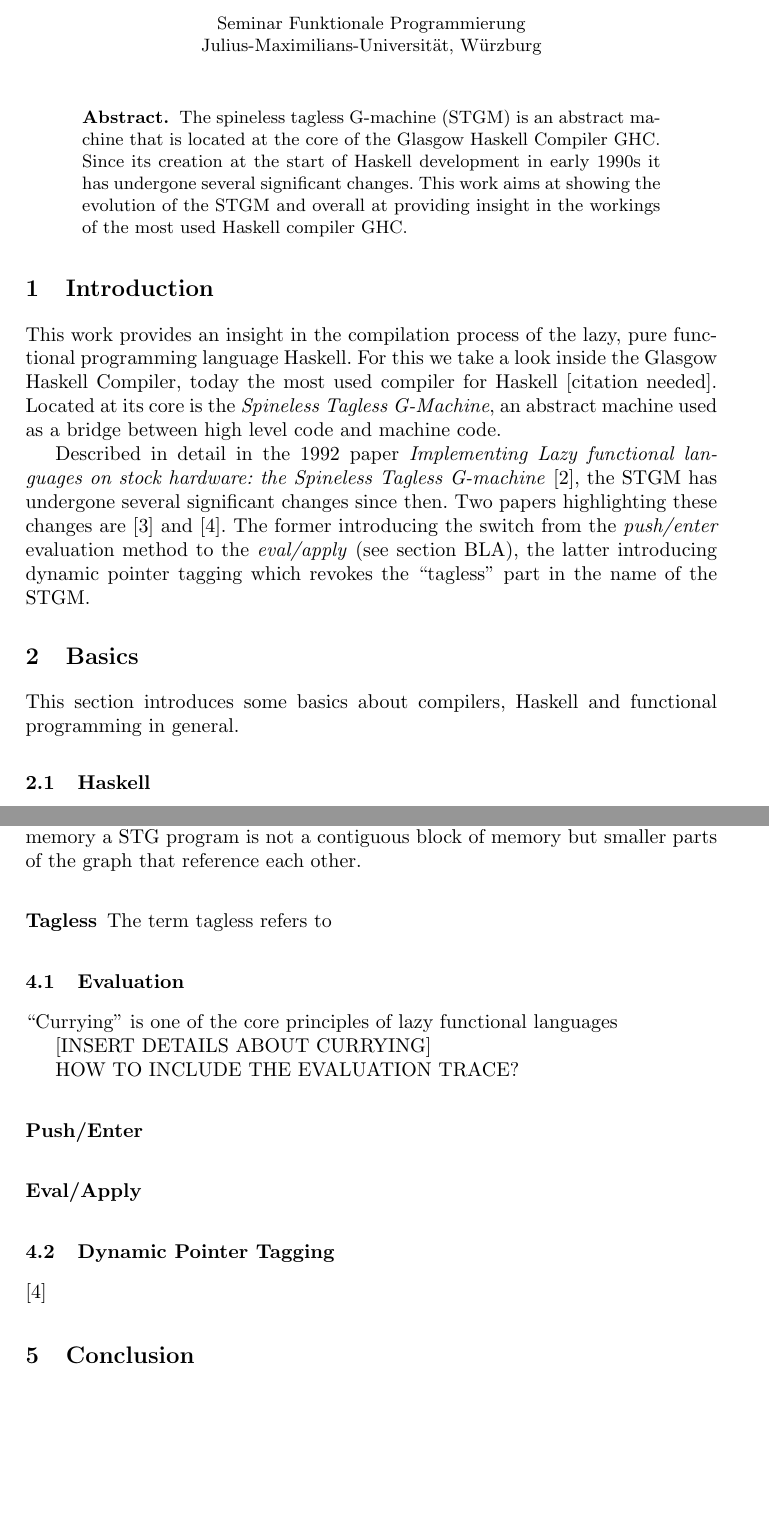
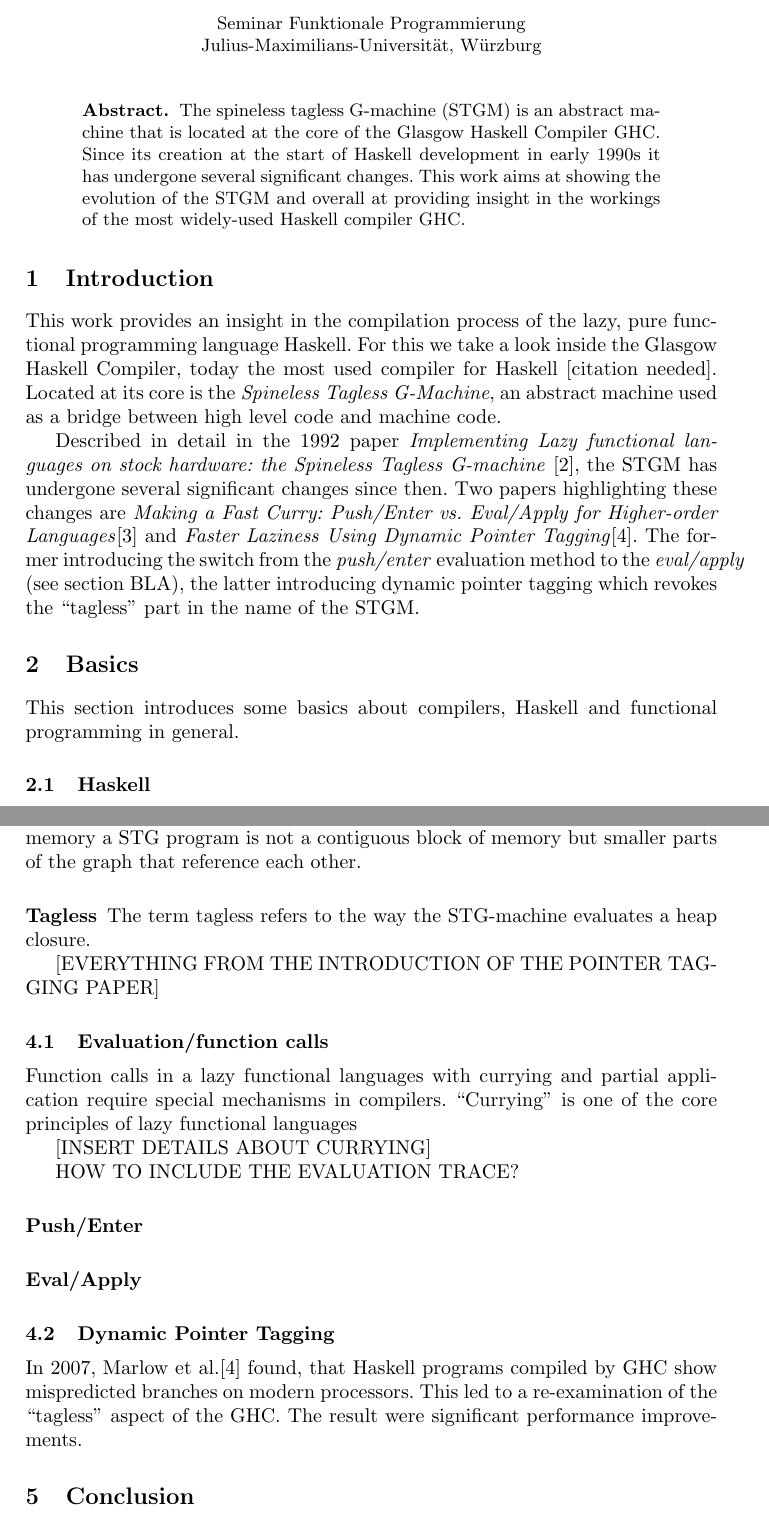
Before and after one commit to arbertrary/stgm-presentation, a LaTeX paper (ausarbeitung/samplepaper.tex): two parts of pages 1 and 3 of 5, joined at a grey line, cut so that both start at the same text, the shorter picture padded with empty space. Compiled offline with pdfLaTeX.

Commit message:
minor additions

```diff
--- a/ausarbeitung/samplepaper.tex
+++ b/ausarbeitung/samplepaper.tex
@@ -38,7 +38,7 @@
 \maketitle              % typeset the header of the contribution
 %
 \begin{abstract}
-The spineless tagless G-machine (STGM) is an abstract machine that is located at the core of the Glasgow Haskell Compiler GHC. Since its creation at the start of Haskell development in early 1990s it has undergone several significant changes. This work aims at showing the evolution of the STGM and overall at providing insight in the workings of the most used Haskell compiler GHC.
+The spineless tagless G-machine (STGM) is an abstract machine that is located at the core of the Glasgow Haskell Compiler GHC. Since its creation at the start of Haskell development in early 1990s it has undergone several significant changes. This work aims at showing the evolution of the STGM and overall at providing insight in the workings of the most widely-used Haskell compiler GHC.
 
 %\keywords{First keyword  \and Second keyword \and Another keyword.}
 \end{abstract}
@@ -50,7 +50,8 @@
 
 This work provides an insight in the compilation process of the lazy, pure functional programming language Haskell. For this we take a look inside the Glasgow Haskell Compiler, today the most used compiler for Haskell [citation needed]. Located at its core is the \textit{Spineless Tagless G-Machine}, an abstract machine used as a bridge between high level code and machine code.
 
-Described in detail in the 1992 paper \textit{Implementing Lazy functional languages on stock hardware: the Spineless Tagless G-machine} \cite{jones1992implementing}, the STGM has undergone several significant changes since then. Two papers highlighting these changes are \cite{marlow2004making} and \cite{marlow2007faster}. The former introducing the switch from the \textit{push/enter} evaluation method to the \textit{eval/apply} (see section BLA), the latter introducing dynamic pointer tagging which revokes the \enquote{tagless} part in the name of the STGM.
+Described in detail in the 1992 paper \textit{Implementing Lazy functional languages on stock hardware: the Spineless Tagless G-machine} \cite{jones1992implementing}, the STGM has undergone several significant changes since then. Two papers highlighting these changes are \textit{Making a Fast Curry: Push/Enter vs.
+Eval/Apply for Higher-order Languages}\cite{marlow2004making} and \textit{Faster Laziness Using Dynamic Pointer Tagging}\cite{marlow2007faster}. The former introducing the switch from the \textit{push/enter} evaluation method to the \textit{eval/apply} (see section BLA), the latter introducing dynamic pointer tagging which revokes the \enquote{tagless} part in the name of the STGM.
 
 
 
@@ -115,10 +117,14 @@
 STG programs are not represented as a tree but as a graph. Therefore, in memory a STG program is not a contiguous block of memory but smaller parts of the graph that reference each other.
 
 \subsubsection{Tagless}
-The term tagless refers to
+The term tagless refers to the way the STG-machine evaluates a heap closure.
 
 
-\subsection{Evaluation}
+[EVERYTHING FROM THE INTRODUCTION OF THE POINTER TAGGING PAPER]
+
+
+\subsection{Evaluation/function calls}
+Function calls in a lazy functional languages with currying and partial application require special mechanisms in compilers.
 \enquote{Currying} is one of the core principles of lazy functional languages
 
 [INSERT DETAILS ABOUT CURRYING]
@@ -132,10 +138,11 @@
 \subsubsection{Eval/Apply}
 
 \subsection{Dynamic Pointer Tagging}
-\cite{marlow2007faster}
+In 2007, Marlow et al.\cite{marlow2007faster} found, that Haskell programs compiled by GHC show mispredicted branches on modern processors. This led to a re-examination of the \enquote{tagless} aspect of the GHC. The result were significant performance improvements.
 
 
 \section{Conclusion}
+
 
 
 \section{First Section}
```
Also changed, not shown: ausarbeitung/samplepaper.pdf, ausarbeitung/samplepaper.tex (1 more changed lines).
